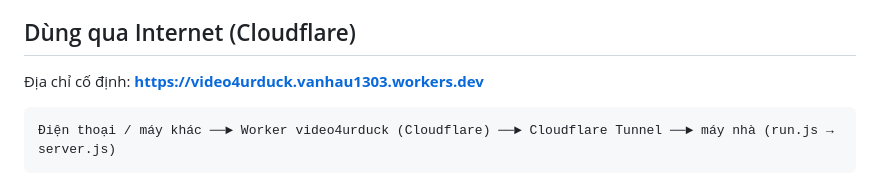
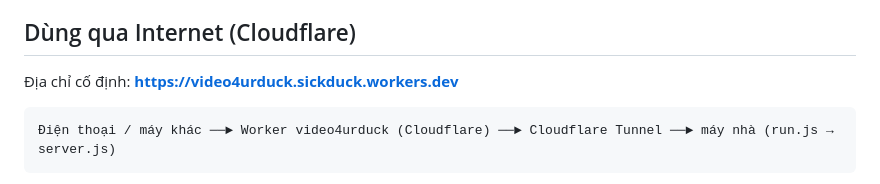
Before and after one commit to vanhau1303-hub/webtaivideo, a Markdown page: README.md, the part around the change. Drawn GitHub-style.

Commit message:
Đổi địa chỉ web sang video4urduck.sickduck.workers.dev
Co-Authored-By: Claude Opus 5.5 <noreply@anthropic.com>

````diff
--- a/README.md
+++ b/README.md
@@ -24,7 +24,7 @@ Cần có: Node.js 20 trở lên, Python 3 (để chạy yt-dlp), và một tron
 
 ## Dùng qua Internet (Cloudflare)
 
-Địa chỉ cố định: **https://video4urduck.vanhau1303.workers.dev**
+Địa chỉ cố định: **https://video4urduck.sickduck.workers.dev**
 
 ```
 Điện thoại / máy khác ──► Worker video4urduck (Cloudflare) ──► Cloudflare Tunnel ──► máy nhà (run.js → server.js)
````
